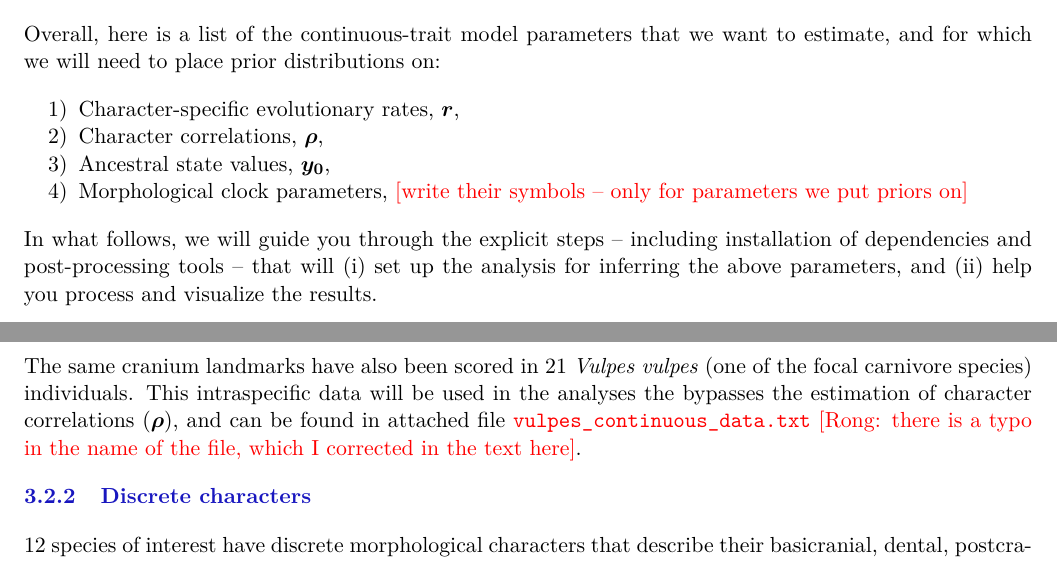
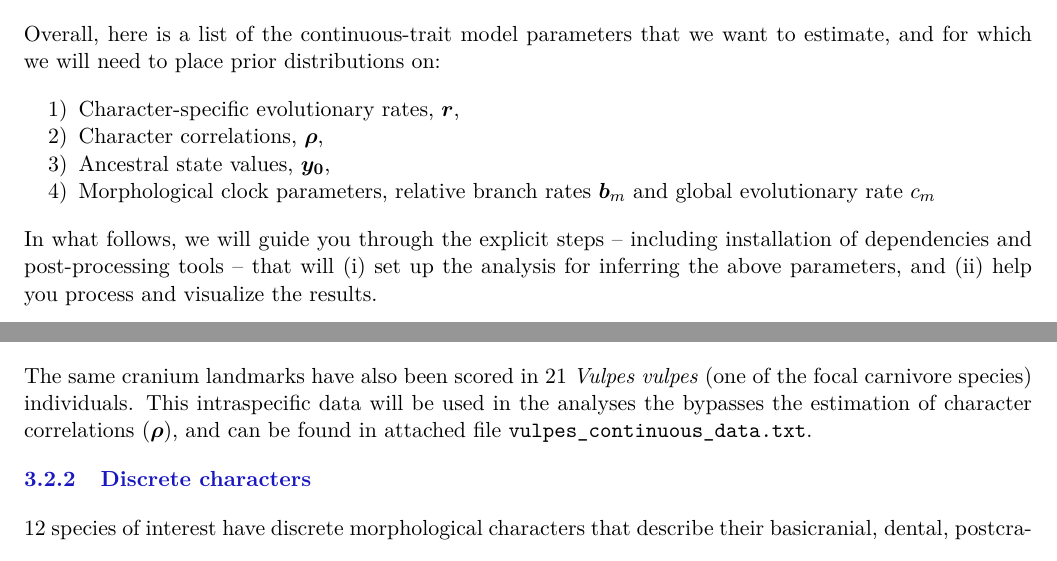
Before and after one commit to laduplessis/contraband-tutorial, a LaTeX document (main.tex): two parts of pages 3 and 5 of 18, joined at a grey line, cut so that both start at the same text. Compiled offline with pdfLaTeX.

Commit message:
update with tutorial

```diff
--- a/main.tex
+++ b/main.tex
@@ -137,7 +137,7 @@ Overall, here is a list of the continuous-trait model parameters that we want to
   \item Character-specific evolutionary rates, $\boldsymbol{r}$,
   \item Character correlations, $\boldsymbol{\rho}$,
   \item Ancestral state values, $\boldsymbol{{y_0}}$,
-  \item Morphological clock parameters, \textcolor{red}{[write their symbols -- only for parameters we put priors on]}
+  \item Morphological clock parameters, relative branch rates $\boldsymbol{b}_m$ and global evolutionary rate $c_m$
 \end{enumerate}
 
 In what follows, we will guide you through the explicit steps -- including installation of dependencies and post-processing tools -- that will
@@ -237,7 +237,7 @@ Our TED analysis will leverage a published geometric-morphometric data set consi
 This data can be found in file \texttt{carnivora\_continuous\_27.nex} attached to this tutorial.
 
 The same cranium landmarks have also been scored in 21 \textit{Vulpes vulpes} (one of the focal carnivore species) individuals.
-This intraspecific data will be used in the analyses the bypasses the estimation of character correlations ($\boldsymbol{\rho}$), and can be found in attached file \textcolor{red}{\texttt{vulpes\_continuous\_data.txt} [Rong: there is a typo in the name of the file, which I corrected in the text here]}.
+This intraspecific data will be used in the analyses the bypasses the estimation of character correlations ($\boldsymbol{\rho}$), and can be found in attached file \texttt{vulpes\_continuous\_data.txt}.
 
 \subsubsection{Discrete characters}
 12 species of interest have discrete morphological characters that describe their basicranial, dental, postcranial anatomical features (carnivora\_discrete\_27.nex) \citep{barrett21}. There are 183 features in total and the number of character states ranges from 0 to 3.
```
Also changed, not shown: data/vulpes_continuous_data.txt (renamed from data/vulples_continuous_data.txt), data/vulpes_continuous_data_oneline.txt (renamed from data/vulples_continuous_data_oneline.txt), main.pdf.
